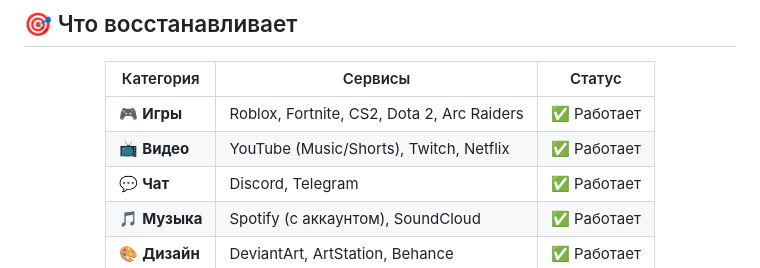
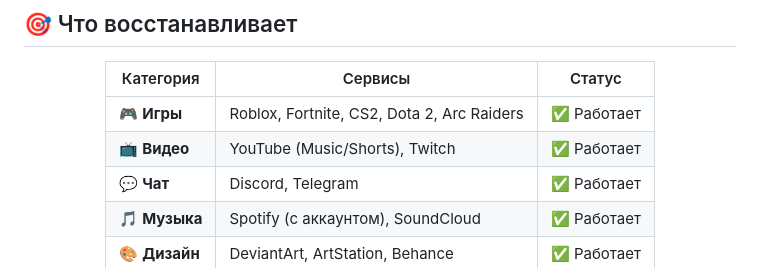
Before and after one commit to ArtworkPunk/Zapret-Toolkit, a Markdown page: README.md, the part around the change. GitHub-like rendering.

```diff
--- a/README.md
+++ b/README.md
@@ -65,7 +65,7 @@
 | Категория | Сервисы | Статус |
 |-----------|---------|--------|
 | 🎮 **Игры** | Roblox, Fortnite, CS2, Dota 2, Arc Raiders | ✅ Работает |
-| 📺 **Видео** | YouTube (Music/Shorts), Twitch, Netflix | ✅ Работает |
+| 📺 **Видео** | YouTube (Music/Shorts), Twitch | ✅ Работает |
 | 💬 **Чат** | Discord, Telegram | ✅ Работает |
 | 🎵 **Музыка** | Spotify (с аккаунтом), SoundCloud | ✅ Работает |
 | 🎨 **Дизайн** | DeviantArt, ArtStation, Behance | ✅ Работает |
```
